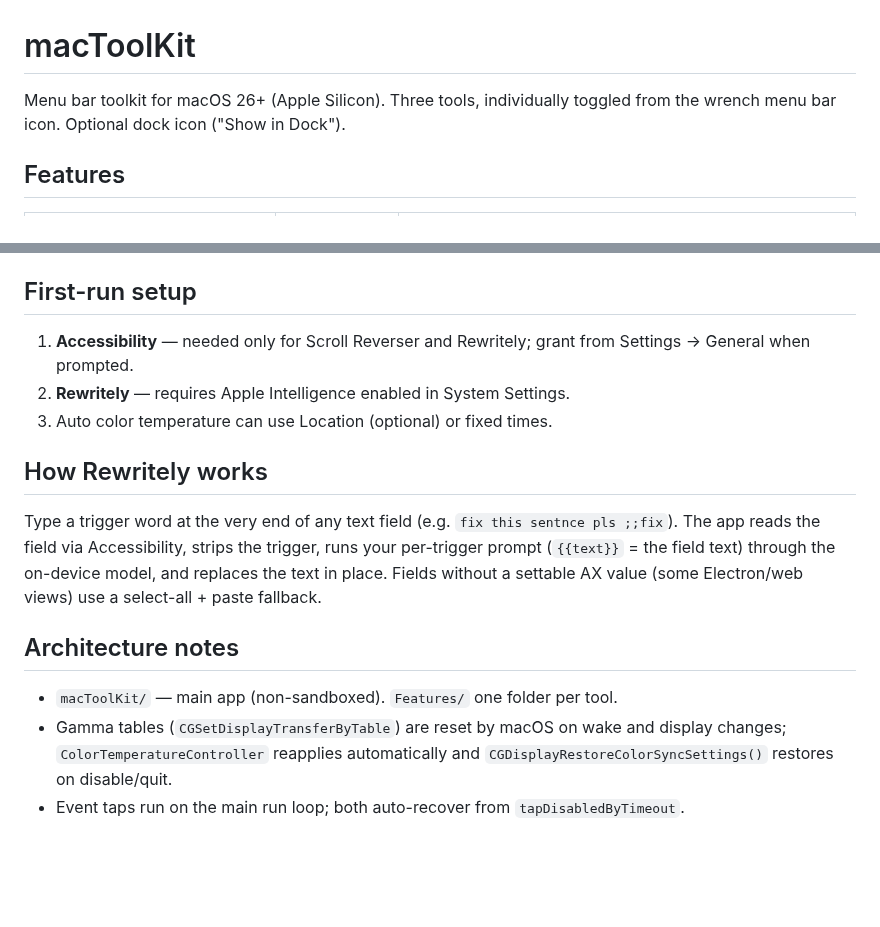
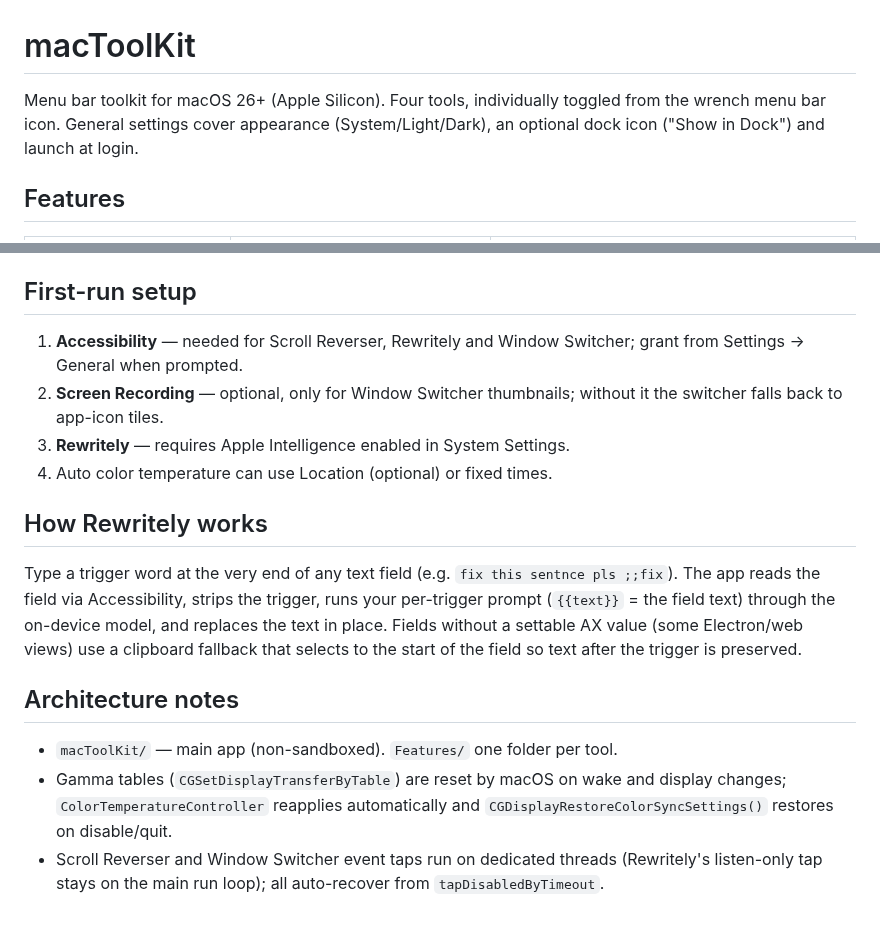
Before and after one commit to aletisunil/macToolKit, a Markdown page: README.md, 2 parts joined by grey strips. GitHub-like rendering; blank space fills up the shorter version.

```diff
--- a/README.md
+++ b/README.md
@@ -1,7 +1,9 @@
 # macToolKit
 
-Menu bar toolkit for macOS 26+ (Apple Silicon). Three tools, individually
-toggled from the wrench menu bar icon. Optional dock icon ("Show in Dock").
+Menu bar toolkit for macOS 26+ (Apple Silicon). Four tools, individually
+toggled from the wrench menu bar icon. General settings cover appearance
+(System/Light/Dark), an optional dock icon ("Show in Dock") and launch at
+login.
 
 ## Features
 
@@ -76,10 +93,12 @@ certificate and a saved `notarytool` keychain profile named `macToolKit`).
 
 ## First-run setup
 
-1. **Accessibility** — needed only for Scroll Reverser and Rewritely; grant
-   from Settings → General when prompted.
-2. **Rewritely** — requires Apple Intelligence enabled in System Settings.
-3. Auto color temperature can use Location (optional) or fixed times.
+1. **Accessibility** — needed for Scroll Reverser, Rewritely and Window
+   Switcher; grant from Settings → General when prompted.
+2. **Screen Recording** — optional, only for Window Switcher thumbnails;
+   without it the switcher falls back to app-icon tiles.
+3. **Rewritely** — requires Apple Intelligence enabled in System Settings.
+4. Auto color temperature can use Location (optional) or fixed times.
 
 ## How Rewritely works
 
@@ -87,7 +106,8 @@ Type a trigger word at the very end of any text field (e.g.
 `fix this sentnce pls ;;fix`). The app reads the field via Accessibility,
 strips the trigger, runs your per-trigger prompt (`{{text}}` = the field text)
 through the on-device model, and replaces the text in place. Fields without a
-settable AX value (some Electron/web views) use a select-all + paste fallback.
+settable AX value (some Electron/web views) use a clipboard fallback that
+selects to the start of the field so text after the trigger is preserved.
 
 ## Architecture notes
 
@@ -95,5 +115,6 @@ settable AX value (some Electron/web views) use a select-all + paste fallback.
 - Gamma tables (`CGSetDisplayTransferByTable`) are reset by macOS on wake and
   display changes; `ColorTemperatureController` reapplies automatically and
   `CGDisplayRestoreColorSyncSettings()` restores on disable/quit.
-- Event taps run on the main run loop; both auto-recover from
-  `tapDisabledByTimeout`.
+- Scroll Reverser and Window Switcher event taps run on dedicated threads
+  (Rewritely's listen-only tap stays on the main run loop); all auto-recover
+  from `tapDisabledByTimeout`.
```
Also changed, not shown: other parts of README.md (+15 -0 lines), docs/screenshots/color-temperature.png (added), docs/screenshots/general.png (added), docs/screenshots/rewritely.png (added), docs/screenshots/scroll-reverser.png (added), docs/screenshots/window-switcher.png (added).
